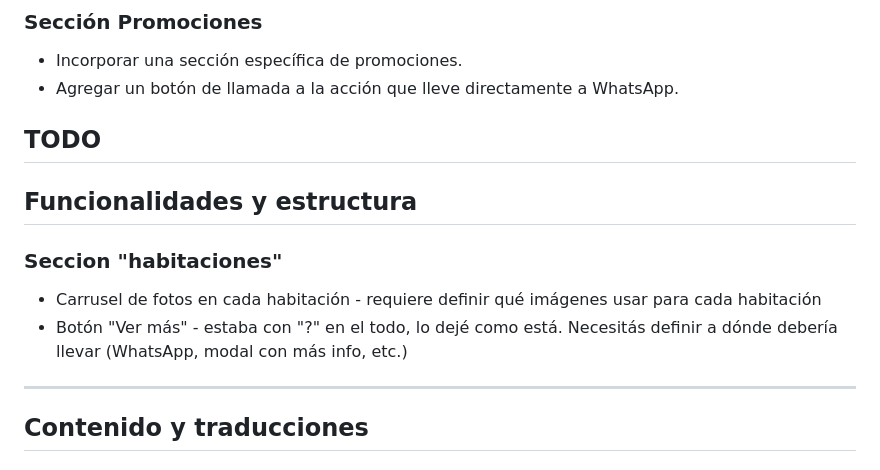
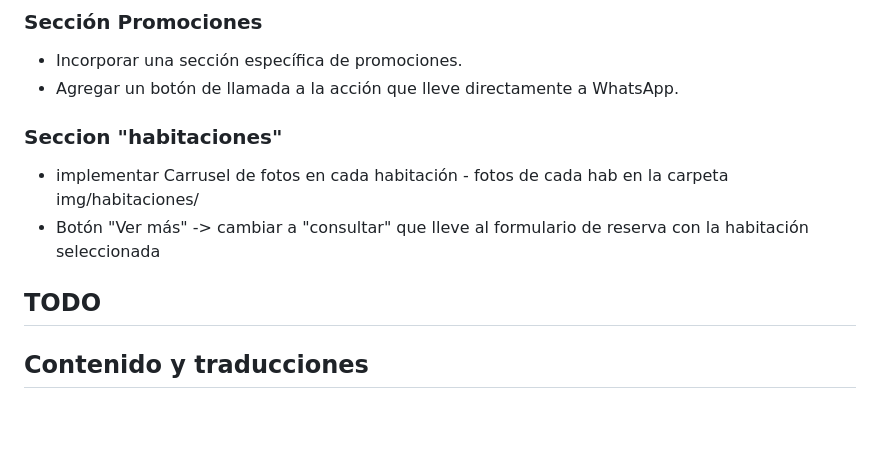
Before and after one commit to IKeuKen-hostel/website, a Markdown page: todo.md, the part around the change. Drawn GitHub-style; blank space fills up the shorter version.

Commit message:
carrousel para las hab

```diff
--- a/todo.md
+++ b/todo.md
@@ -92,16 +92,11 @@ Transferencia, Tarjeta en garantia.
 - Incorporar una sección específica de promociones.
 - Agregar un botón de llamada a la acción que lleve directamente a WhatsApp.
 
+### Seccion "habitaciones"
+* implementar Carrusel de fotos en cada habitación - fotos de cada hab en la carpeta img/habitaciones/
+* Botón "Ver más" -> cambiar a "consultar" que lleve al formulario de reserva con la habitación seleccionada
 
 ## TODO
-
-## Funcionalidades y estructura
-
-### Seccion "habitaciones"
-* Carrusel de fotos en cada habitación - requiere definir qué imágenes usar para cada habitación
-* Botón "Ver más" - estaba con "?" en el todo, lo dejé como está. Necesitás definir a dónde debería llevar (WhatsApp, modal con más info, etc.)
-
----
 
 ## Contenido y traducciones
 
```
